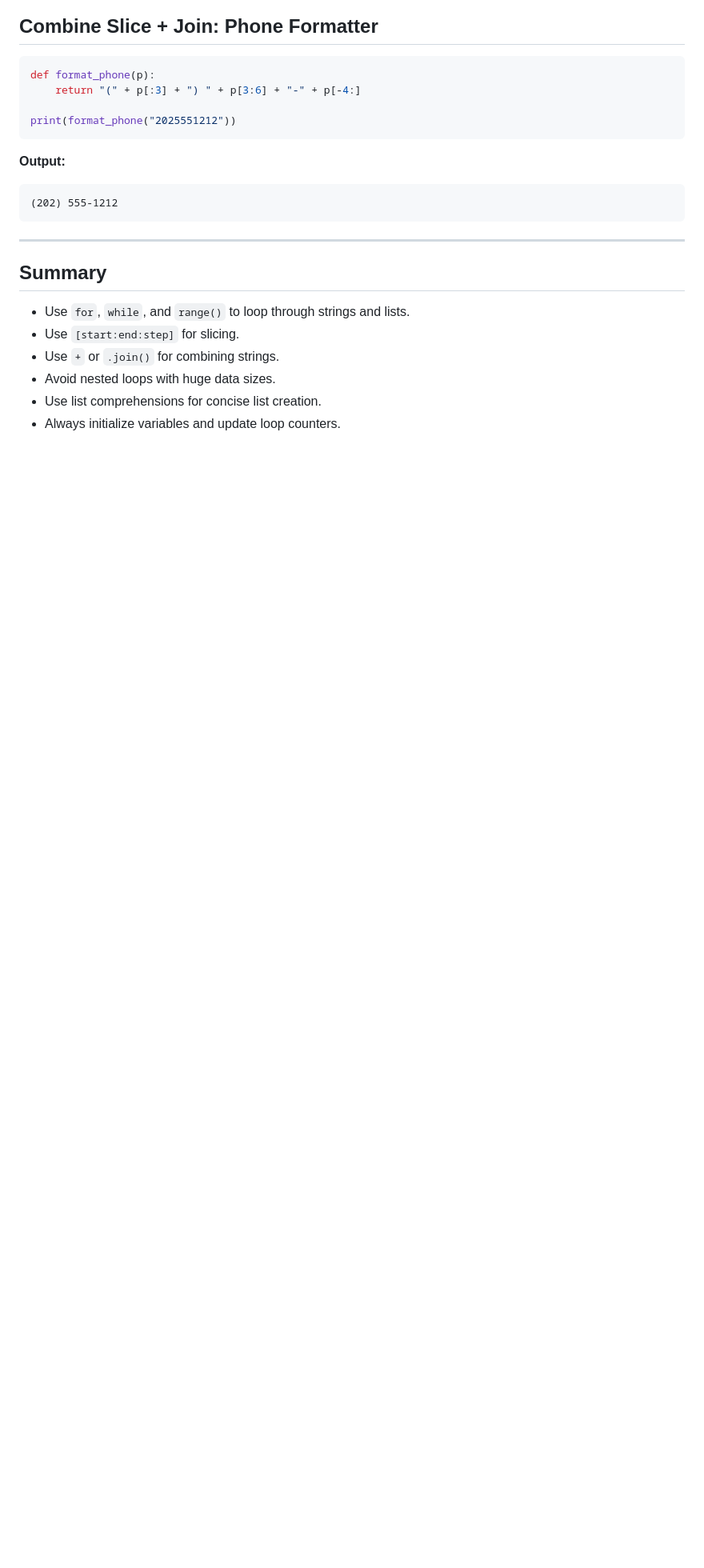
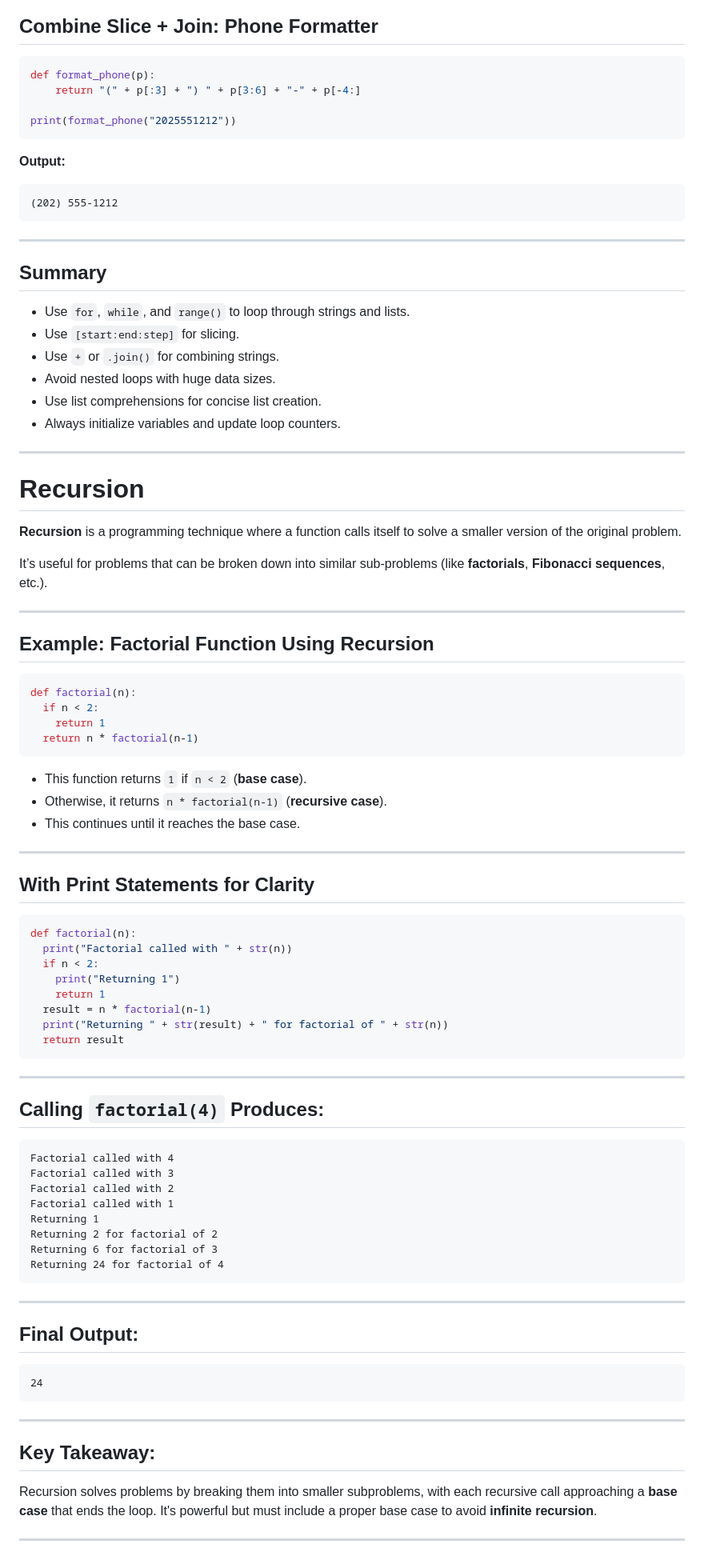
Before and after one commit to aminbiography/Google-IT-Automation-with-Python-Professional-Certificate, a Markdown page: Course - 1 - Crash Course on Python/Module - 3 README.md, the part around the change. Shown at 80% size. Rendered like a GitHub page; blank space fills up the shorter version.

````diff
--- a/Course - 1 - Crash Course on Python/Module - 3 README.md
+++ b/Course - 1 - Crash Course on Python/Module - 3 README.md
@@ -547,3 +547,72 @@ print(format_phone("2025551212"))
 - Avoid nested loops with huge data sizes.
 - Use list comprehensions for concise list creation.
 - Always initialize variables and update loop counters.
+
+---
+
+# Recursion
+
+**Recursion** is a programming technique where a function calls itself to solve a smaller version of the original problem.
+
+It’s useful for problems that can be broken down into similar sub-problems (like **factorials**, **Fibonacci sequences**, etc.).
+
+---
+
+## Example: Factorial Function Using Recursion
+
+```python
+def factorial(n):
+  if n < 2:
+    return 1
+  return n * factorial(n-1)
+```
+
+- This function returns `1` if `n < 2` (**base case**).
+- Otherwise, it returns `n * factorial(n-1)` (**recursive case**).
+- This continues until it reaches the base case.
+
+---
+
+## With Print Statements for Clarity
+
+```python
+def factorial(n):
+  print("Factorial called with " + str(n))
+  if n < 2:
+    print("Returning 1")
+    return 1
+  result = n * factorial(n-1)
+  print("Returning " + str(result) + " for factorial of " + str(n))
+  return result
+```
+
+---
+
+## Calling `factorial(4)` Produces:
+
+```
+Factorial called with 4
+Factorial called with 3
+Factorial called with 2
+Factorial called with 1
+Returning 1
+Returning 2 for factorial of 2
+Returning 6 for factorial of 3
+Returning 24 for factorial of 4
+```
+
+---
+
+## Final Output:
+
+```
+24
+```
+
+---
+
+## Key Takeaway:
+
+Recursion solves problems by breaking them into smaller subproblems, with each recursive call approaching a **base case** that ends the loop. It's powerful but must include a proper base case to avoid **infinite recursion**.
+
+---
````
